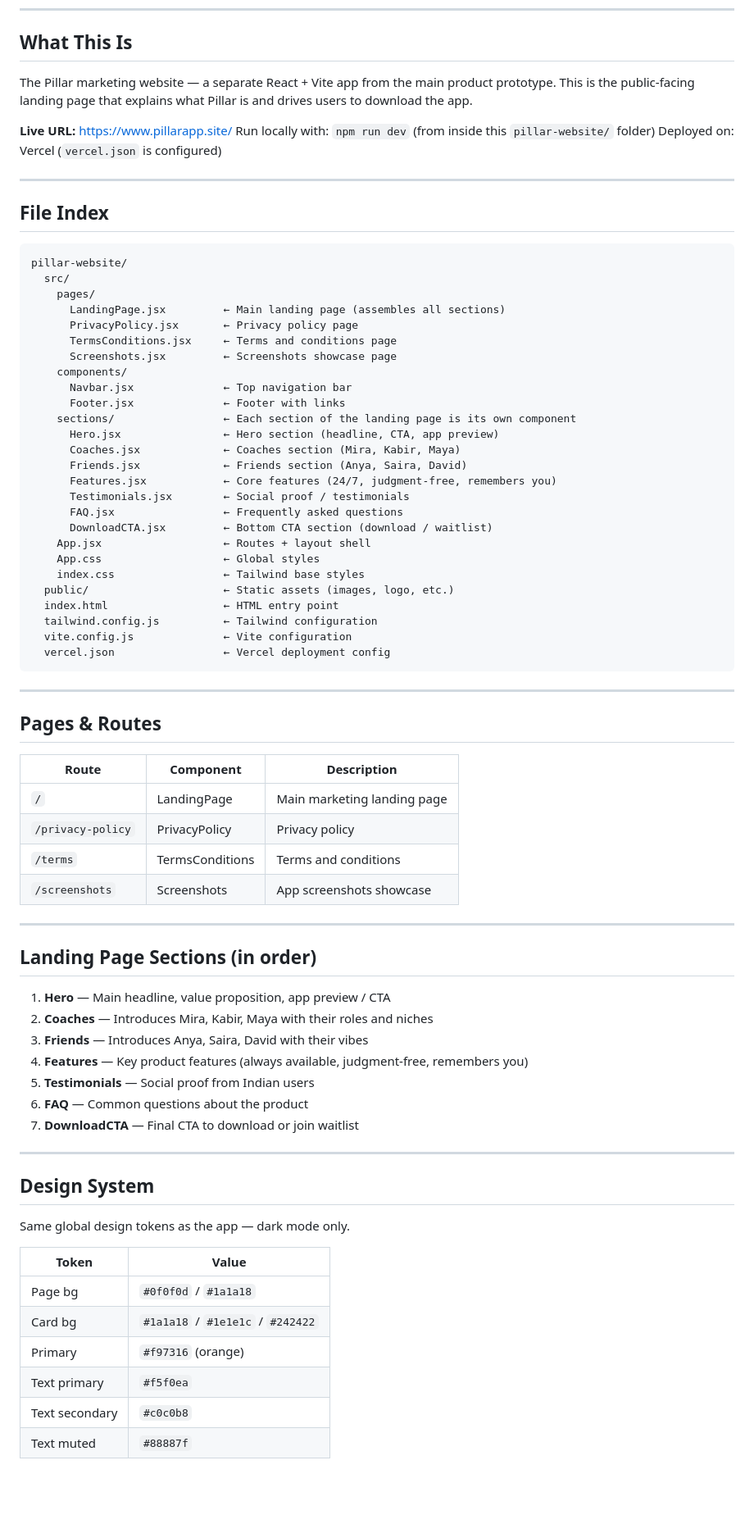
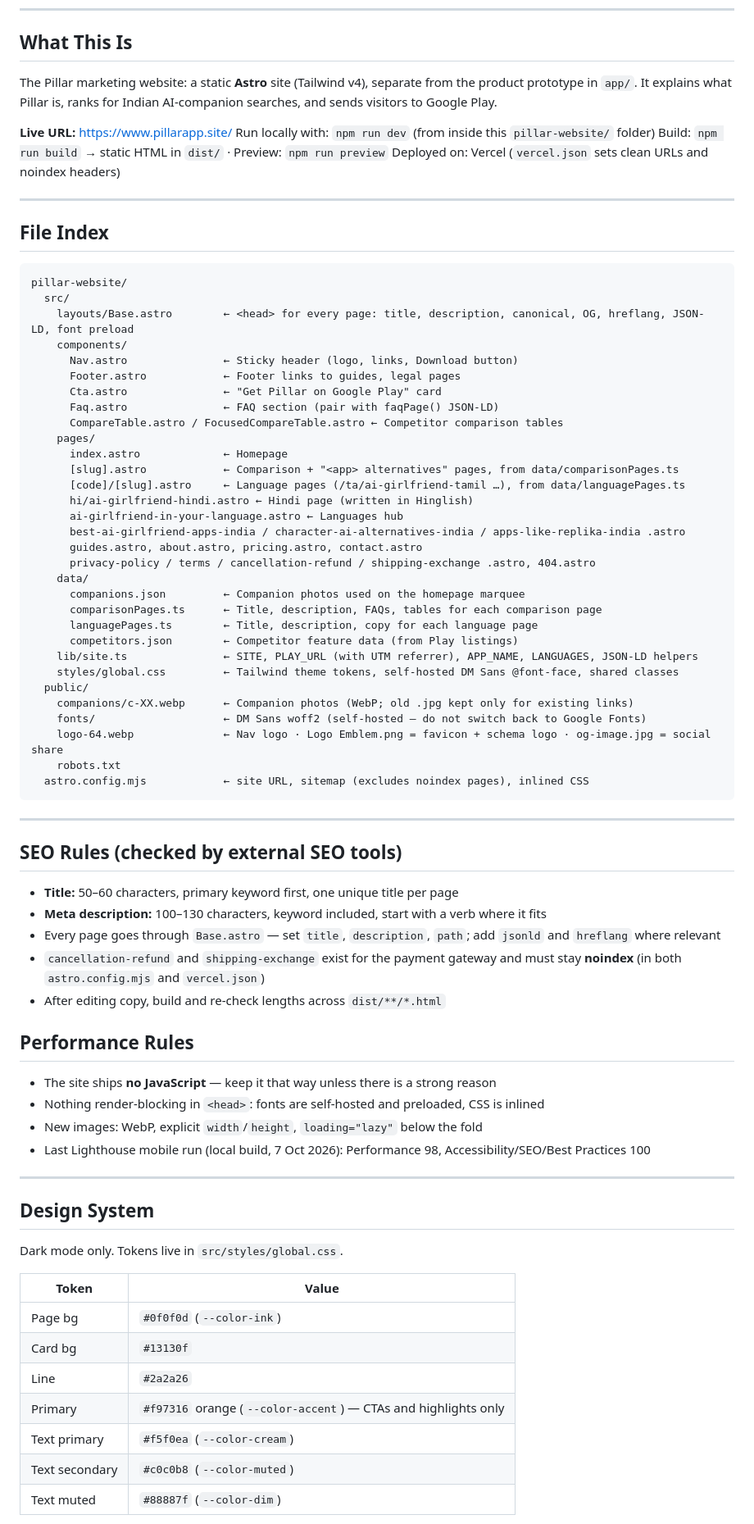
Before and after one commit to harshproduct13/pillar, a Markdown page: pillar-website/CLAUDE.md, the part around one of its changes. Shown at 82% size. Drawn GitHub-style; blank space fills up the shorter version.

Commit message:
Update website CLAUDE.md for the Astro site
Co-Authored-By: Claude Opus 5.5 <noreply@anthropic.com>

````diff
--- a/pillar-website/CLAUDE.md
+++ b/pillar-website/CLAUDE.md
@@ -6,11 +6,12 @@ Read this file first whenever working inside the `pillar-website/` folder.
 
 ## What This Is
 
-The Pillar marketing website — a separate React + Vite app from the main product prototype. This is the public-facing landing page that explains what Pillar is and drives users to download the app.
+The Pillar marketing website: a static **Astro** site (Tailwind v4), separate from the product prototype in `app/`. It explains what Pillar is, ranks for Indian AI-companion searches, and sends visitors to Google Play.
 
 **Live URL:** https://www.pillarapp.site/
 Run locally with: `npm run dev` (from inside this `pillar-website/` folder)
-Deployed on: Vercel (`vercel.json` is configured)
+Build: `npm run build` → static HTML in `dist/` · Preview: `npm run preview`
+Deployed on: Vercel (`vercel.json` sets clean URLs and noindex headers)
 
 ---
 
@@ -19,67 +20,67 @@ Deployed on: Vercel (`vercel.json` is configured)
 ```
 pillar-website/
   src/
+    layouts/Base.astro        ← <head> for every page: title, description, canonical, OG, hreflang, JSON-LD, font preload
+    components/
+      Nav.astro               ← Sticky header (logo, links, Download button)
+      Footer.astro            ← Footer links to guides, legal pages
+      Cta.astro               ← "Get Pillar on Google Play" card
+      Faq.astro               ← FAQ section (pair with faqPage() JSON-LD)
+      CompareTable.astro / FocusedCompareTable.astro ← Competitor comparison tables
     pages/
-      LandingPage.jsx         ← Main landing page (assembles all sections)
-      PrivacyPolicy.jsx       ← Privacy policy page
-      TermsConditions.jsx     ← Terms and conditions page
-      Screenshots.jsx         ← Screenshots showcase page
-    components/
-      Navbar.jsx              ← Top navigation bar
-      Footer.jsx              ← Footer with links
-    sections/                 ← Each section of the landing page is its own component
-      Hero.jsx                ← Hero section (headline, CTA, app preview)
-      Coaches.jsx             ← Coaches section (Mira, Kabir, Maya)
-      Friends.jsx             ← Friends section (Anya, Saira, David)
-      Features.jsx            ← Core features (24/7, judgment-free, remembers you)
-      Testimonials.jsx        ← Social proof / testimonials
-      FAQ.jsx                 ← Frequently asked questions
-      DownloadCTA.jsx         ← Bottom CTA section (download / waitlist)
-    App.jsx                   ← Routes + layout shell
-    App.css                   ← Global styles
-    index.css                 ← Tailwind base styles
-  public/                     ← Static assets (images, logo, etc.)
-  index.html                  ← HTML entry point
-  tailwind.config.js          ← Tailwind configuration
-  vite.config.js              ← Vite configuration
-  vercel.json                 ← Vercel deployment config
+      index.astro             ← Homepage
+      [slug].astro            ← Comparison + "<app> alternatives" pages, from data/comparisonPages.ts
+      [code]/[slug].astro     ← Language pages (/ta/ai-girlfriend-tamil …), from data/languagePages.ts
+      hi/ai-girlfriend-hindi.astro ← Hindi page (written in Hinglish)
+      ai-girlfriend-in-your-language.astro ← Languages hub
+      best-ai-girlfriend-apps-india / character-ai-alternatives-india / apps-like-replika-india .astro
+      guides.astro, about.astro, pricing.astro, contact.astro
+      privacy-policy / terms / cancellation-refund / shipping-exchange .astro, 404.astro
+    data/
+      companions.json         ← Companion photos used on the homepage marquee
+      comparisonPages.ts      ← Title, description, FAQs, tables for each comparison page
+      languagePages.ts        ← Title, description, copy for each language page
+      competitors.json        ← Competitor feature data (from Play listings)
+    lib/site.ts               ← SITE, PLAY_URL (with UTM referrer), APP_NAME, LANGUAGES, JSON-LD helpers
+    styles/global.css         ← Tailwind theme tokens, self-hosted DM Sans @font-face, shared classes
+  public/
+    companions/c-XX.webp      ← Companion photos (WebP; old .jpg kept only for existing links)
+    fonts/                    ← DM Sans woff2 (self-hosted — do not switch back to Google Fonts)
+    logo-64.webp              ← Nav logo · Logo Emblem.png = favicon + schema logo · og-image.jpg = social share
+    robots.txt
+  astro.config.mjs            ← site URL, sitemap (excludes noindex pages), inlined CSS
 ```
 
 ---
 
-## Pages & Routes
+## SEO Rules (checked by external SEO tools)
 
-| Route | Component | Description |
-|-------|-----------|-------------|
-| `/` | LandingPage | Main marketing landing page |
-| `/privacy-policy` | PrivacyPolicy | Privacy policy |
-| `/terms` | TermsConditions | Terms and conditions |
-| `/screenshots` | Screenshots | App screenshots showcase |
+- **Title:** 50–60 characters, primary keyword first, one unique title per page
+- **Meta description:** 100–130 characters, keyword included, start with a verb where it fits
+- Every page goes through `Base.astro` — set `title`, `description`, `path`; add `jsonld` and `hreflang` where relevant
+- `cancellation-refund` and `shipping-exchange` exist for the payment gateway and must stay **noindex** (in both `astro.config.mjs` and `vercel.json`)
+- After editing copy, build and re-check lengths across `dist/**/*.html`
 
----
+## Performance Rules
 
-## Landing Page Sections (in order)
-
-1. **Hero** — Main headline, value proposition, app preview / CTA
-2. **Coaches** — Introduces Mira, Kabir, Maya with their roles and niches
-3. **Friends** — Introduces Anya, Saira, David with their vibes
-4. **Features** — Key product features (always available, judgment-free, remembers you)
-5. **Testimonials** — Social proof from Indian users
-6. **FAQ** — Common questions about the product
-7. **DownloadCTA** — Final CTA to download or join waitlist
+- The site ships **no JavaScript** — keep it that way unless there is a strong reason
+- Nothing render-blocking in `<head>`: fonts are self-hosted and preloaded, CSS is inlined
+- New images: WebP, explicit `width`/`height`, `loading="lazy"` below the fold
+- Last Lighthouse mobile run (local build, 7 Oct 2026): Performance 98, Accessibility/SEO/Best Practices 100
 
 ---
 
 ## Design System
 
-Same global design tokens as the app — dark mode only.
+Dark mode only. Tokens live in `src/styles/global.css`.
 
 | Token | Value |
 |-------|-------|
-| Page bg | `#0f0f0d` / `#1a1a18` |
-| Card bg | `#1a1a18` / `#1e1e1c` / `#242422` |
-| Primary | `#f97316` (orange) |
-| Text primary | `#f5f0ea` |
-| Text secondary | `#c0c0b8` |
-| Text muted | `#88887f` |
+| Page bg | `#0f0f0d` (`--color-ink`) |
+| Card bg | `#13130f` |
+| Line | `#2a2a26` |
+| Primary | `#f97316` orange (`--color-accent`) — CTAs and highlights only |
+| Text primary | `#f5f0ea` (`--color-cream`) |
+| Text secondary | `#c0c0b8` (`--color-muted`) |
+| Text muted | `#88887f` (`--color-dim`) |
 
````
Also changed, not shown: other parts of pillar-website/CLAUDE.md (+8 -11 lines).
